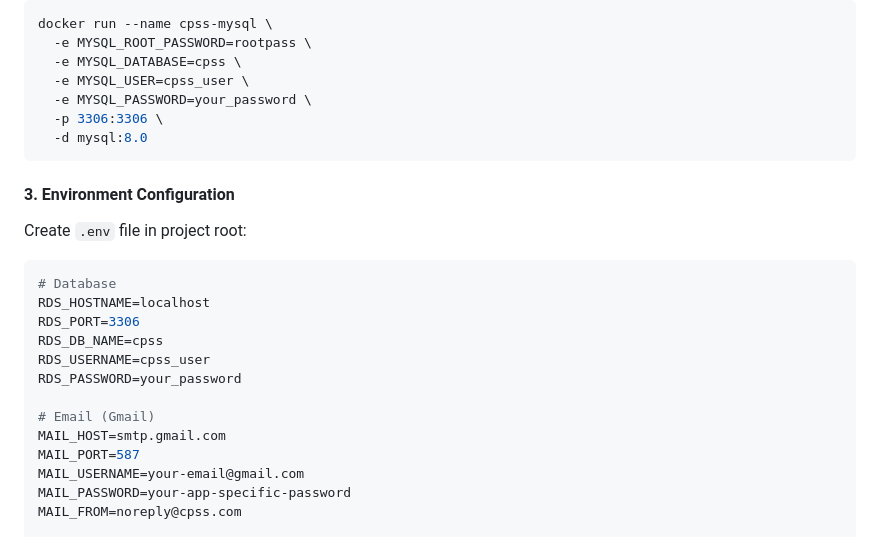
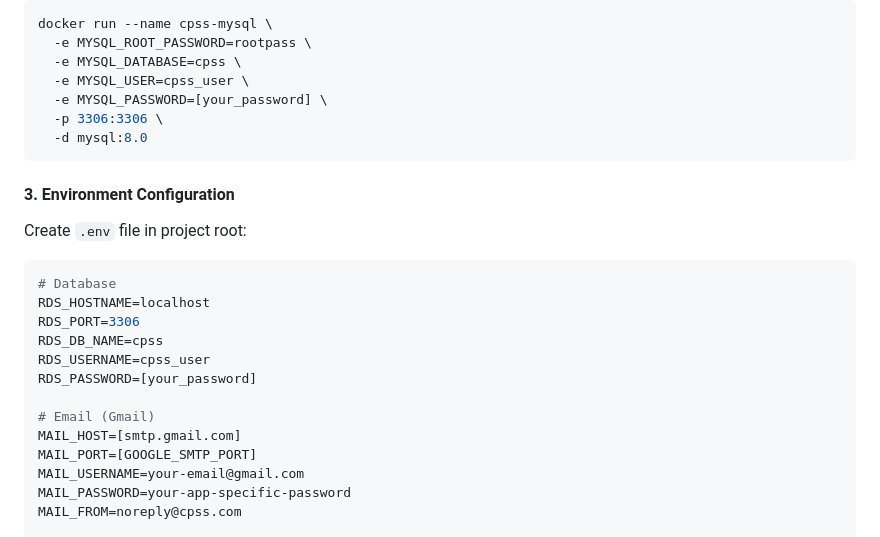
Before and after one commit to jebseibel/cpss, a Markdown page: TECHNICAL_DOCUMENTATION_PART3.md, the part around the change. Rendered like a GitHub page.

Commit message:
fixing GitGuardian issues

````diff
--- a/TECHNICAL_DOCUMENTATION_PART3.md
+++ b/TECHNICAL_DOCUMENTATION_PART3.md
@@ -43,7 +43,7 @@ docker run --name cpss-mysql \
   -e MYSQL_ROOT_PASSWORD=rootpass \
   -e MYSQL_DATABASE=cpss \
   -e MYSQL_USER=cpss_user \
-  -e MYSQL_PASSWORD=your_password \
+  -e MYSQL_PASSWORD=[your_password] \
   -p 3306:3306 \
   -d mysql:8.0
 ```
@@ -57,11 +57,11 @@ RDS_HOSTNAME=localhost
 RDS_PORT=3306
 RDS_DB_NAME=cpss
 RDS_USERNAME=cpss_user
-RDS_PASSWORD=your_password
+RDS_PASSWORD=[your_password]
 
 # Email (Gmail)
-MAIL_HOST=smtp.gmail.com
-MAIL_PORT=587
+MAIL_HOST=[smtp.gmail.com]
+MAIL_PORT=[GOOGLE_SMTP_PORT]
 MAIL_USERNAME=your-email@gmail.com
 MAIL_PASSWORD=your-app-specific-password
 MAIL_FROM=noreply@cpss.com
````
